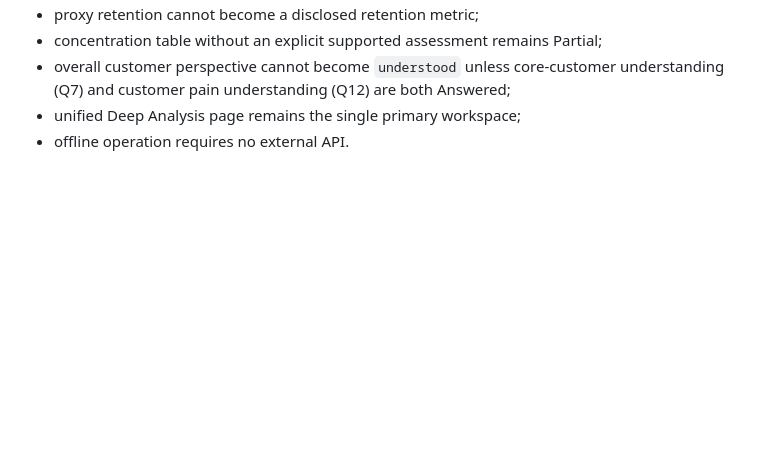
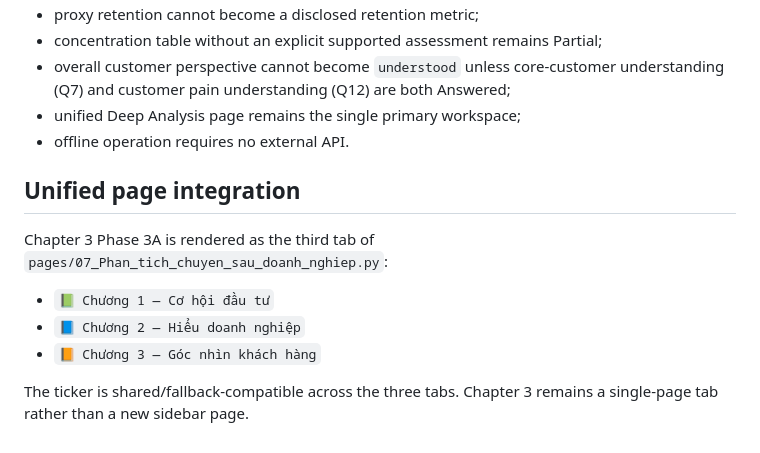
Before and after one commit to luisnghia/trecapital-app-stock-analysis, a Markdown page: docs/CONTEXT_DEEP_COMPANY_ANALYSIS_CHAPTER3.md, the part around the change. Drawn GitHub-style; blank space fills up the shorter version.

Commit message:
docs(deep-analysis): record Chapter 3 unified-tab integration

```diff
--- a/docs/CONTEXT_DEEP_COMPANY_ANALYSIS_CHAPTER3.md
+++ b/docs/CONTEXT_DEEP_COMPANY_ANALYSIS_CHAPTER3.md
@@ -234,3 +234,13 @@ Forbidden automatic behavior:
 - overall customer perspective cannot become `understood` unless core-customer understanding (Q7) and customer pain understanding (Q12) are both Answered;
 - unified Deep Analysis page remains the single primary workspace;
 - offline operation requires no external API.
+
+## Unified page integration
+
+Chapter 3 Phase 3A is rendered as the third tab of `pages/07_Phan_tich_chuyen_sau_doanh_nghiep.py`:
+
+- `📗 Chương 1 — Cơ hội đầu tư`
+- `📘 Chương 2 — Hiểu doanh nghiệp`
+- `📙 Chương 3 — Góc nhìn khách hàng`
+
+The ticker is shared/fallback-compatible across the three tabs. Chapter 3 remains a single-page tab rather than a new sidebar page.
```
